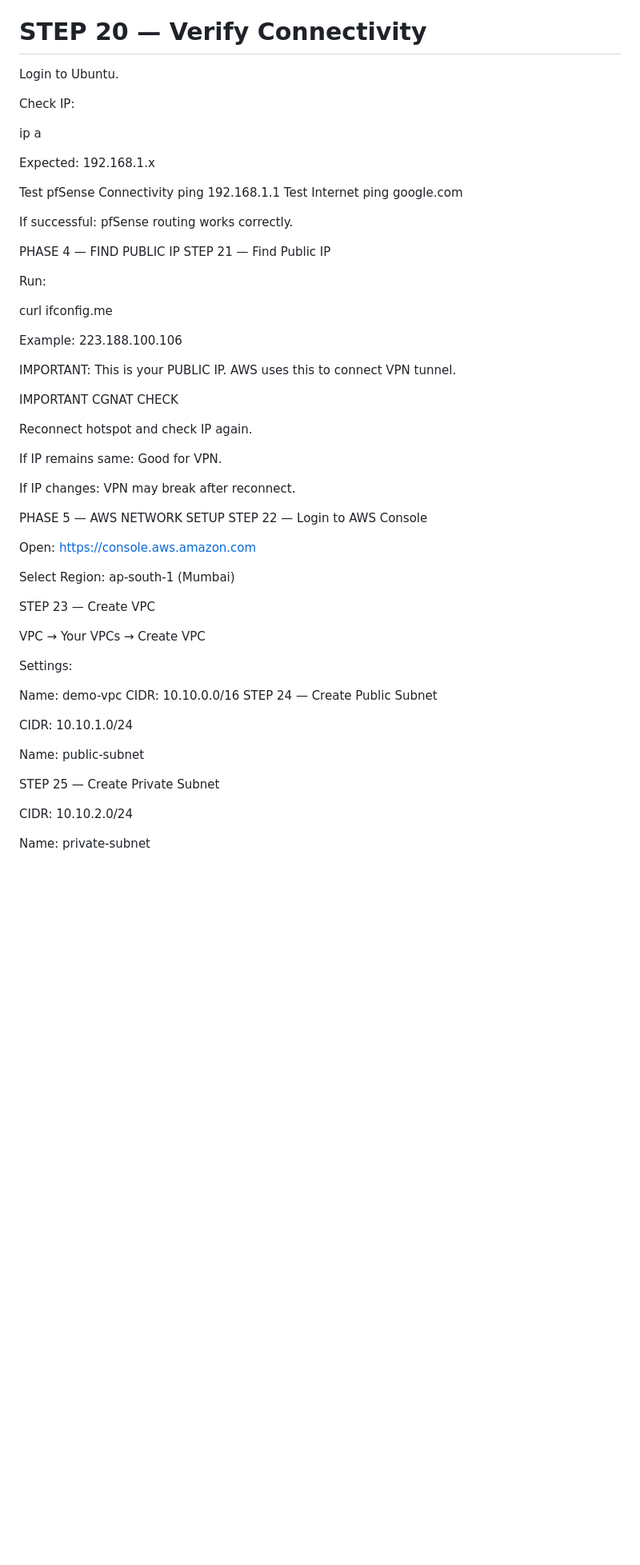
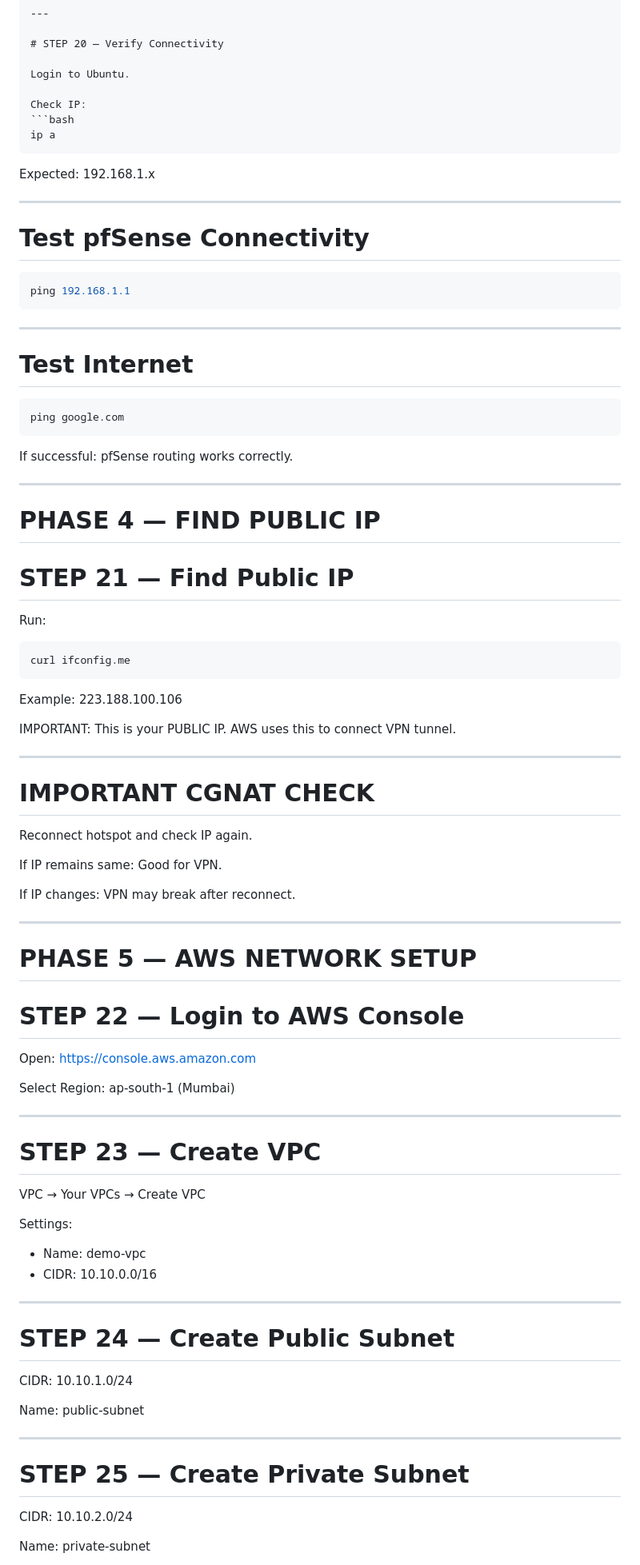
Before and after one commit to KONDOJUVINAYKUMAR08/UST_DevOps, a Markdown page: AWS-CLOUD/Site-to-Site_VPN/S2S_VPN_Complete_Setup.md, the part around one of its changes. Shown at 80% size. Rendered like a GitHub page; blank space fills up the shorter version.

`````diff
--- a/AWS-CLOUD/Site-to-Site_VPN/S2S_VPN_Complete_Setup.md
+++ b/AWS-CLOUD/Site-to-Site_VPN/S2S_VPN_Complete_Setup.md
@@ -343,26 +344,43 @@ Disconnect Ubuntu ISO before reboot.
 Login to Ubuntu.
 
 Check IP:
-
+```bash
 ip a
+````
 
 Expected:
 192.168.1.x
 
-Test pfSense Connectivity
+---
+
+# Test pfSense Connectivity
+
+```bash
 ping 192.168.1.1
-Test Internet
+```
+
+---
+
+# Test Internet
+
+```bash
 ping google.com
+```
 
 If successful:
 pfSense routing works correctly.
 
-PHASE 4 — FIND PUBLIC IP
-STEP 21 — Find Public IP
+---
+
+# PHASE 4 — FIND PUBLIC IP
+
+# STEP 21 — Find Public IP
 
 Run:
 
+```bash
 curl ifconfig.me
+```
 
 Example:
 223.188.100.106
@@ -371,7 +389,9 @@ IMPORTANT:
 This is your PUBLIC IP.
 AWS uses this to connect VPN tunnel.
 
-IMPORTANT CGNAT CHECK
+---
+
+# IMPORTANT CGNAT CHECK
 
 Reconnect hotspot and check IP again.
 
@@ -381,24 +401,32 @@ Good for VPN.
 If IP changes:
 VPN may break after reconnect.
 
-PHASE 5 — AWS NETWORK SETUP
-STEP 22 — Login to AWS Console
+---
+
+# PHASE 5 — AWS NETWORK SETUP
+
+# STEP 22 — Login to AWS Console
 
 Open:
-https://console.aws.amazon.com
+[https://console.aws.amazon.com](https://console.aws.amazon.com)
 
 Select Region:
 ap-south-1 (Mumbai)
 
-STEP 23 — Create VPC
+---
+
+# STEP 23 — Create VPC
 
 VPC → Your VPCs → Create VPC
 
 Settings:
 
-Name: demo-vpc
-CIDR: 10.10.0.0/16
-STEP 24 — Create Public Subnet
+* Name: demo-vpc
+* CIDR: 10.10.0.0/16
+
+---
+
+# STEP 24 — Create Public Subnet
 
 CIDR:
 10.10.1.0/24
@@ -406,7 +434,9 @@ CIDR:
 Name:
 public-subnet
 
-STEP 25 — Create Private Subnet
+---
+
+# STEP 25 — Create Private Subnet
 
 CIDR:
 10.10.2.0/24
`````
Also changed, not shown: other parts of AWS-CLOUD/Site-to-Site_VPN/S2S_VPN_Complete_Setup.md (+189 -93 lines).
